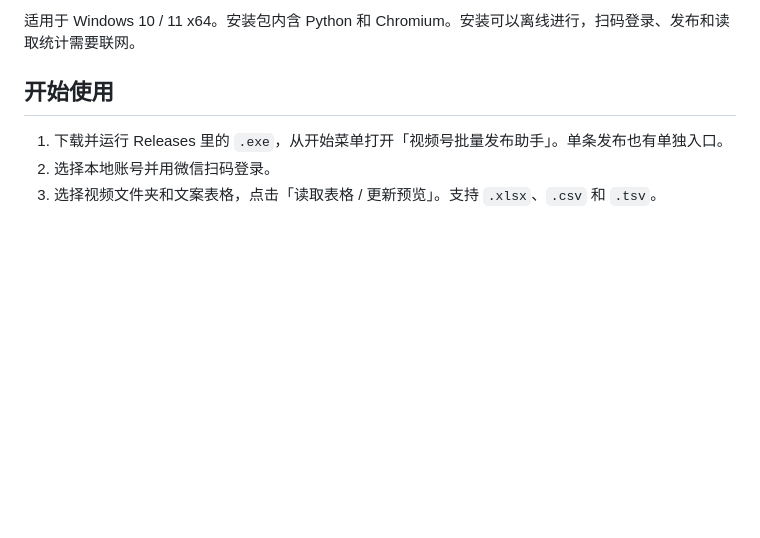
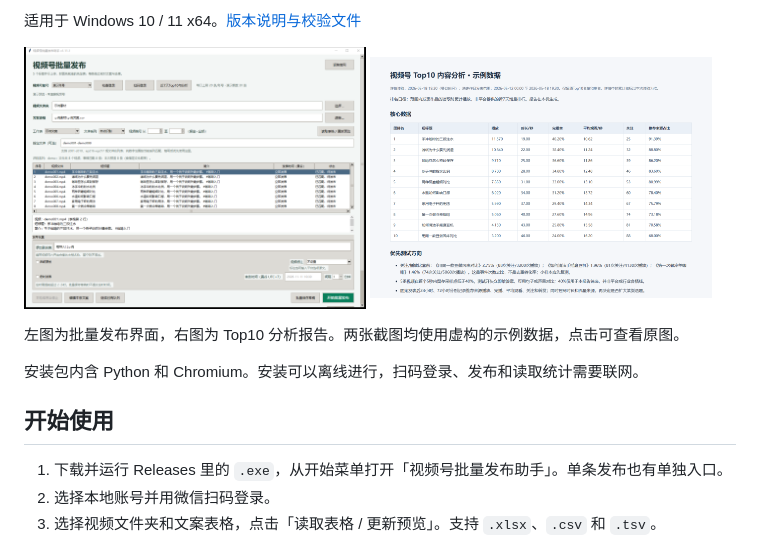
Before and after one commit to itai365com-pixel/wechat-channels-publisher-windows, a Markdown page: README.md, the part around one of its changes. Rendered like a GitHub page; pictures changed too: docs/screenshots/batch-publishing.png (added), docs/screenshots/top10-analysis.png (added); blank space fills up the shorter version.

Commit message:
Show desktop and Top10 previews on the README

```diff
--- a/README.md
+++ b/README.md
@@ -6,5 +6,11 @@
 
-适用于 Windows 10 / 11 x64。安装包内含 Python 和 Chromium。安装可以离线进行，扫码登录、发布和读取统计需要联网。
+适用于 Windows 10 / 11 x64。[版本说明与校验文件](https://github.com/itai365com-pixel/wechat-channels-publisher-windows/releases/tag/v1.11.1)
+
+<a href="docs/screenshots/batch-publishing.png"><img src="docs/screenshots/batch-publishing.png" width="48%" alt="批量发布界面，显示示例文案与待发布队列"></a> <a href="docs/screenshots/top10-analysis.png"><img src="docs/screenshots/top10-analysis.png" width="48%" alt="Top10 分析报告，显示示例播放数据与优化建议"></a>
+
+左图为批量发布界面，右图为 Top10 分析报告。两张截图均使用虚构的示例数据，点击可查看原图。
+
+安装包内含 Python 和 Chromium。安装可以离线进行，扫码登录、发布和读取统计需要联网。
 
 ## 开始使用
 
```
Also changed, not shown: other parts of README.md (+1 -1 lines), docs/screenshots/download-windows.png (added).
